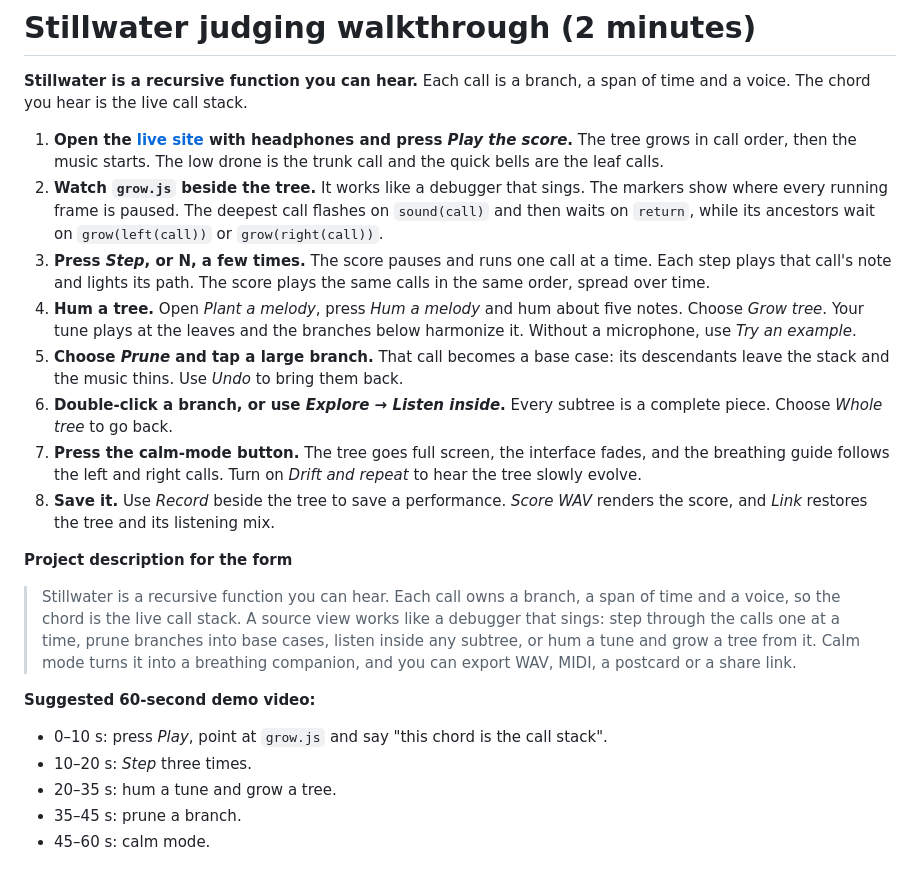
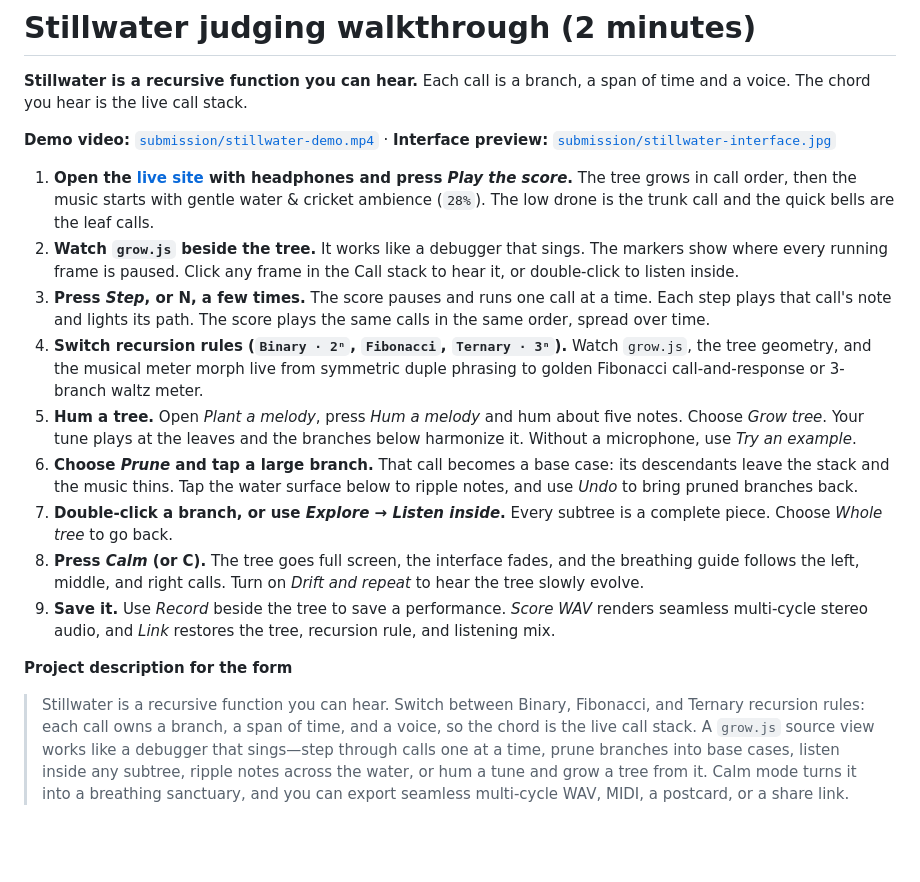
Before and after one commit to Tanzamul-Azad/StillWater, a Markdown page: submission/DEMO.md, the part around the change. GitHub-like rendering; blank space fills up the shorter version.

```diff
--- a/submission/DEMO.md
+++ b/submission/DEMO.md
@@ -2,22 +2,18 @@
 
 **Stillwater is a recursive function you can hear.** Each call is a branch, a span of time and a voice. The chord you hear is the live call stack.
 
-1. **Open the [live site](https://tanzamul-azad.github.io/StillWater/) with headphones and press *Play the score*.** The tree grows in call order, then the music starts. The low drone is the trunk call and the quick bells are the leaf calls.
-2. **Watch `grow.js` beside the tree.** It works like a debugger that sings. The markers show where every running frame is paused. The deepest call flashes on `sound(call)` and then waits on `return`, while its ancestors wait on `grow(left(call))` or `grow(right(call))`.
+**Demo video:** [`submission/stillwater-demo.mp4`](stillwater-demo.mp4) · **Interface preview:** [`submission/stillwater-interface.jpg`](stillwater-interface.jpg)
+
+1. **Open the [live site](https://tanzamul-azad.github.io/StillWater/) with headphones and press *Play the score*.** The tree grows in call order, then the music starts with gentle water & cricket ambience (`28%`). The low drone is the trunk call and the quick bells are the leaf calls.
+2. **Watch `grow.js` beside the tree.** It works like a debugger that sings. The markers show where every running frame is paused. Click any frame in the Call stack to hear it, or double-click to listen inside.
 3. **Press *Step*, or N, a few times.** The score pauses and runs one call at a time. Each step plays that call's note and lights its path. The score plays the same calls in the same order, spread over time.
-4. **Hum a tree.** Open *Plant a melody*, press *Hum a melody* and hum about five notes. Choose *Grow tree*. Your tune plays at the leaves and the branches below harmonize it. Without a microphone, use *Try an example*.
-5. **Choose *Prune* and tap a large branch.** That call becomes a base case: its descendants leave the stack and the music thins. Use *Undo* to bring them back.
-6. **Double-click a branch, or use *Explore → Listen inside*.** Every subtree is a complete piece. Choose *Whole tree* to go back.
-7. **Press the calm-mode button.** The tree goes full screen, the interface fades, and the breathing guide follows the left and right calls. Turn on *Drift and repeat* to hear the tree slowly evolve.
-8. **Save it.** Use *Record* beside the tree to save a performance. *Score WAV* renders the score, and *Link* restores the tree and its listening mix.
+4. **Switch recursion rules (`Binary · 2ⁿ`, `Fibonacci`, `Ternary · 3ⁿ`).** Watch `grow.js`, the tree geometry, and the musical meter morph live from symmetric duple phrasing to golden Fibonacci call-and-response or 3-branch waltz meter.
+5. **Hum a tree.** Open *Plant a melody*, press *Hum a melody* and hum about five notes. Choose *Grow tree*. Your tune plays at the leaves and the branches below harmonize it. Without a microphone, use *Try an example*.
+6. **Choose *Prune* and tap a large branch.** That call becomes a base case: its descendants leave the stack and the music thins. Tap the water surface below to ripple notes, and use *Undo* to bring pruned branches back.
+7. **Double-click a branch, or use *Explore → Listen inside*.** Every subtree is a complete piece. Choose *Whole tree* to go back.
+8. **Press *Calm* (or C).** The tree goes full screen, the interface fades, and the breathing guide follows the left, middle, and right calls. Turn on *Drift and repeat* to hear the tree slowly evolve.
+9. **Save it.** Use *Record* beside the tree to save a performance. *Score WAV* renders seamless multi-cycle stereo audio, and *Link* restores the tree, recursion rule, and listening mix.
 
 **Project description for the form**
 
-> Stillwater is a recursive function you can hear. Each call owns a branch, a span of time and a voice, so the chord is the live call stack. A source view works like a debugger that sings: step through the calls one at a time, prune branches into base cases, listen inside any subtree, or hum a tune and grow a tree from it. Calm mode turns it into a breathing companion, and you can export WAV, MIDI, a postcard or a share link.
-
-**Suggested 60-second demo video:**
-- 0–10 s: press *Play*, point at `grow.js` and say "this chord is the call stack".
-- 10–20 s: *Step* three times.
-- 20–35 s: hum a tune and grow a tree.
-- 35–45 s: prune a branch.
-- 45–60 s: calm mode.
+> Stillwater is a recursive function you can hear. Switch between Binary, Fibonacci, and Ternary recursion rules: each call owns a branch, a span of time, and a voice, so the chord is the live call stack. A `grow.js` source view works like a debugger that sings—step through calls one at a time, prune branches into base cases, listen inside any subtree, ripple notes across the water, or hum a tune and grow a tree from it. Calm mode turns it into a breathing sanctuary, and you can export seamless multi-cycle WAV, MIDI, a postcard, or a share link.
```
Also changed, not shown: AI_LOG.md (+23 -0 lines), README.md (+10 -10 lines), submission/stillwater-interface.jpg, 13 other files.
